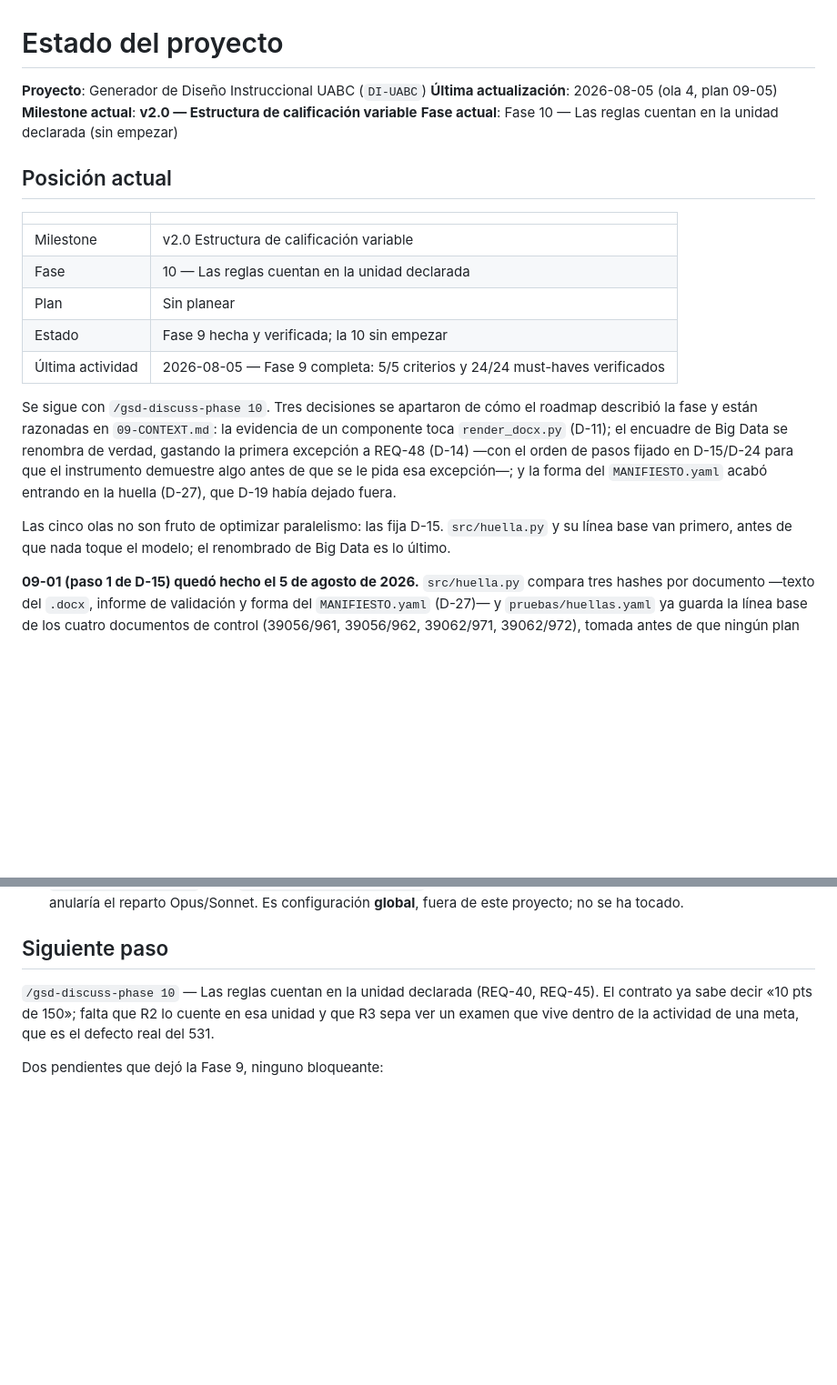
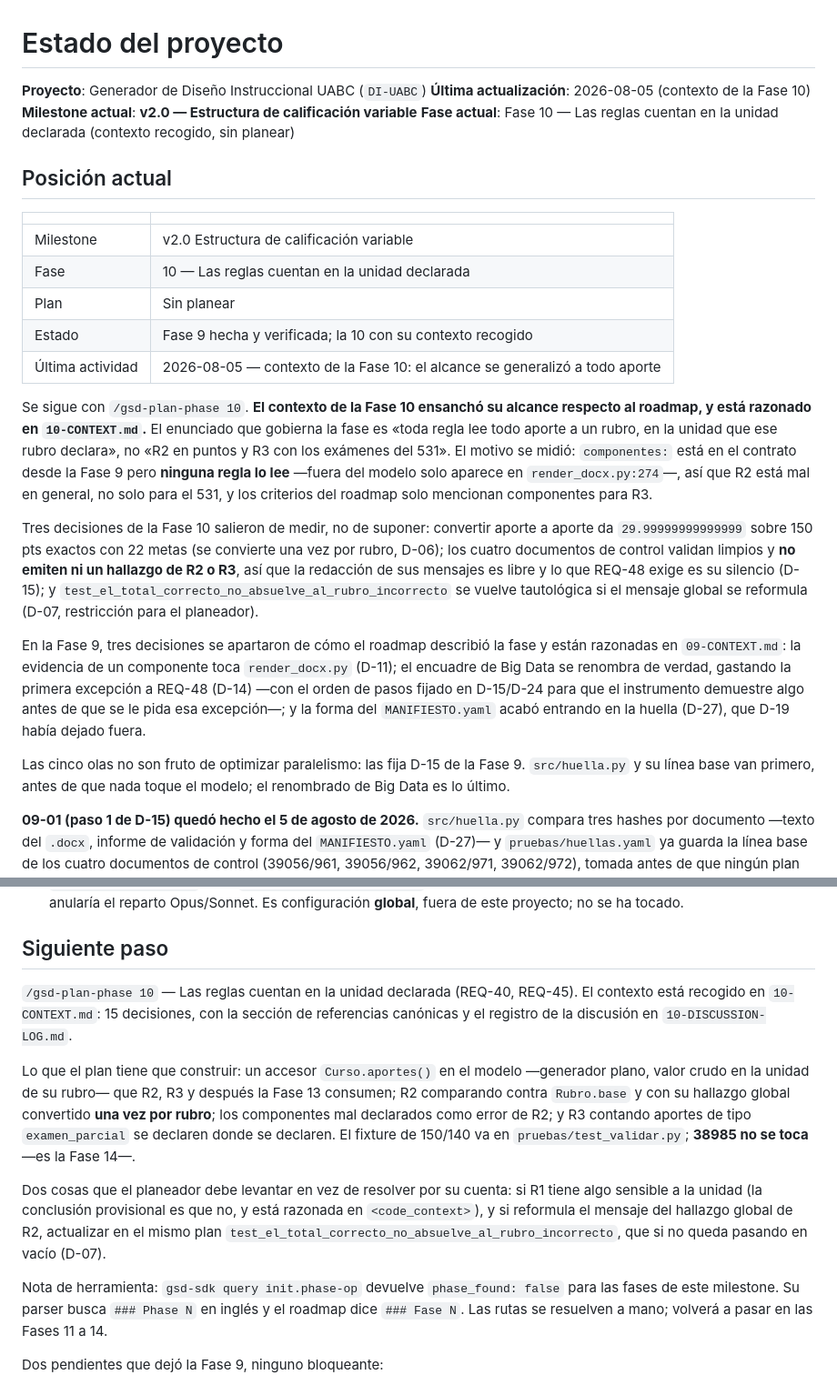
Before and after one commit to AdrianAguinaga/di-uabc, a Markdown page: .planning/STATE.md, 2 parts joined by grey strips. Shown at 91% size. Drawn GitHub-style; blank space fills up the shorter version.

Commit message:
docs(state): contexto de la Fase 10 recogido
Ademas del cambio de posicion, deja anotado para el planeador el
ensanchamiento de alcance, las dos cosas que debe levantar en vez de
resolver (R1 y la prueba de la linea 180) y que init.phase-op no reconoce
los encabezados en espanol.

Co-Authored-By: Claude Opus 5 <noreply@anthropic.com>

```diff
--- a/.planning/STATE.md
+++ b/.planning/STATE.md
@@ -1,9 +1,9 @@
 # Estado del proyecto
 
 **Proyecto**: Generador de Diseño Instruccional UABC (`DI-UABC`)
-**Última actualización**: 2026-08-05 (ola 4, plan 09-05)
+**Última actualización**: 2026-08-05 (contexto de la Fase 10)
 **Milestone actual**: **v2.0 — Estructura de calificación variable**
-**Fase actual**: Fase 10 — Las reglas cuentan en la unidad declarada (sin empezar)
+**Fase actual**: Fase 10 — Las reglas cuentan en la unidad declarada (contexto recogido, sin planear)
 
 ## Posición actual
 
@@ -12,17 +12,31 @@
 | Milestone | v2.0 Estructura de calificación variable |
 | Fase | 10 — Las reglas cuentan en la unidad declarada |
 | Plan | Sin planear |
-| Estado | Fase 9 hecha y verificada; la 10 sin empezar |
-| Última actividad | 2026-08-05 — Fase 9 completa: 5/5 criterios y 24/24 must-haves verificados |
+| Estado | Fase 9 hecha y verificada; la 10 con su contexto recogido |
+| Última actividad | 2026-08-05 — contexto de la Fase 10: el alcance se generalizó a todo aporte |
 
-Se sigue con `/gsd-discuss-phase 10`. Tres decisiones se apartaron de cómo el roadmap describió la
+Se sigue con `/gsd-plan-phase 10`. **El contexto de la Fase 10 ensanchó su alcance respecto al
+roadmap, y está razonado en `10-CONTEXT.md`.** El enunciado que gobierna la fase es «toda regla lee
+todo aporte a un rubro, en la unidad que ese rubro declara», no «R2 en puntos y R3 con los exámenes
+del 531». El motivo se midió: `componentes:` está en el contrato desde la Fase 9 pero **ninguna
+regla lo lee** —fuera del modelo solo aparece en `render_docx.py:274`—, así que R2 está mal en
+general, no solo para el 531, y los criterios del roadmap solo mencionan componentes para R3.
+
+Tres decisiones de la Fase 10 salieron de medir, no de suponer: convertir aporte a aporte da
+`29.99999999999999` sobre 150 pts exactos con 22 metas (se convierte una vez por rubro, D-06); los
+cuatro documentos de control validan limpios y **no emiten ni un hallazgo de R2 o R3**, así que la
+redacción de sus mensajes es libre y lo que REQ-48 exige es su silencio (D-15); y
+`test_el_total_correcto_no_absuelve_al_rubro_incorrecto` se vuelve tautológica si el mensaje global
+se reformula (D-07, restricción para el planeador).
+
+En la Fase 9, tres decisiones se apartaron de cómo el roadmap describió la
 fase y están razonadas en `09-CONTEXT.md`: la evidencia de un componente toca `render_docx.py`
 (D-11); el encuadre de Big Data se renombra de verdad, gastando la primera excepción a REQ-48
 (D-14) —con el orden de pasos fijado en D-15/D-24 para que el instrumento demuestre algo antes de
 que se le pida esa excepción—; y la forma del `MANIFIESTO.yaml` acabó entrando en la huella (D-27),
 que D-19 había dejado fuera.
 
-Las cinco olas no son fruto de optimizar paralelismo: las fija D-15. `src/huella.py` y su línea
+Las cinco olas no son fruto de optimizar paralelismo: las fija D-15 de la Fase 9. `src/huella.py` y su línea
 base van primero, antes de que nada toque el modelo; el renombrado de Big Data es lo último.
 
 **09-01 (paso 1 de D-15) quedó hecho el 5 de agosto de 2026.** `src/huella.py` compara tres hashes
@@ -388,9 +402,24 @@ Remoto: **https://github.com/AdrianAguinaga/di-uabc**, rama `master`, **público
 
 ## Siguiente paso
 
-`/gsd-discuss-phase 10` — Las reglas cuentan en la unidad declarada (REQ-40, REQ-45). El contrato
-ya sabe decir «10 pts de 150»; falta que R2 lo cuente en esa unidad y que R3 sepa ver un examen que
-vive dentro de la actividad de una meta, que es el defecto real del 531.
+`/gsd-plan-phase 10` — Las reglas cuentan en la unidad declarada (REQ-40, REQ-45). El contexto está
+recogido en `10-CONTEXT.md`: 15 decisiones, con la sección de referencias canónicas y el registro de
+la discusión en `10-DISCUSSION-LOG.md`.
+
+Lo que el plan tiene que construir: un accesor `Curso.aportes()` en el modelo —generador plano, valor
+crudo en la unidad de su rubro— que R2, R3 y después la Fase 13 consumen; R2 comparando contra
+`Rubro.base` y con su hallazgo global convertido **una vez por rubro**; los componentes mal
+declarados como error de R2; y R3 contando aportes de tipo `examen_parcial` se declaren donde se
+declaren. El fixture de 150/140 va en `pruebas/test_validar.py`; **38985 no se toca** —es la Fase 14—.
+
+Dos cosas que el planeador debe levantar en vez de resolver por su cuenta: si R1 tiene algo sensible
+a la unidad (la conclusión provisional es que no, y está razonada en `<code_context>`), y si
+reformula el mensaje del hallazgo global de R2, actualizar en el mismo plan
+`test_el_total_correcto_no_absuelve_al_rubro_incorrecto`, que si no queda pasando en vacío (D-07).
+
+Nota de herramienta: `gsd-sdk query init.phase-op` devuelve `phase_found: false` para las fases de
+este milestone. Su parser busca `### Phase N` en inglés y el roadmap dice `### Fase N`. Las rutas se
+resuelven a mano; volverá a pasar en las Fases 11 a 14.
 
 Dos pendientes que dejó la Fase 9, ninguno bloqueante:
 
```
